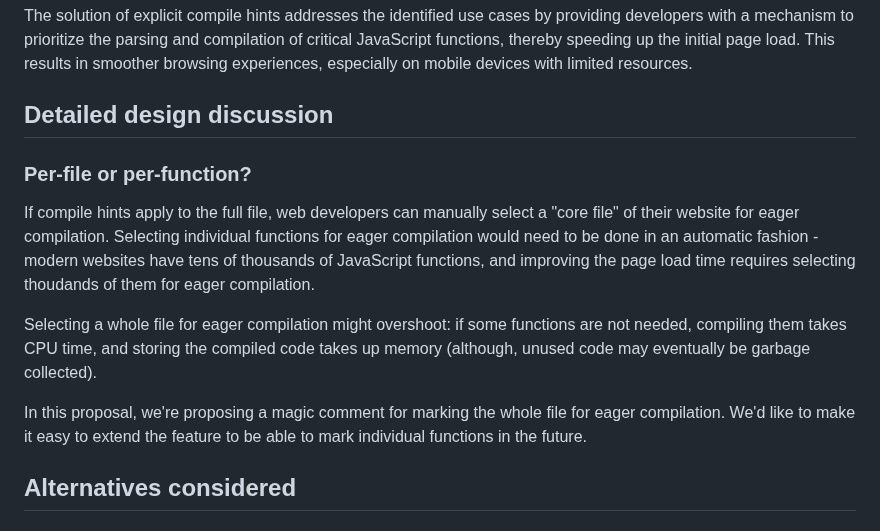
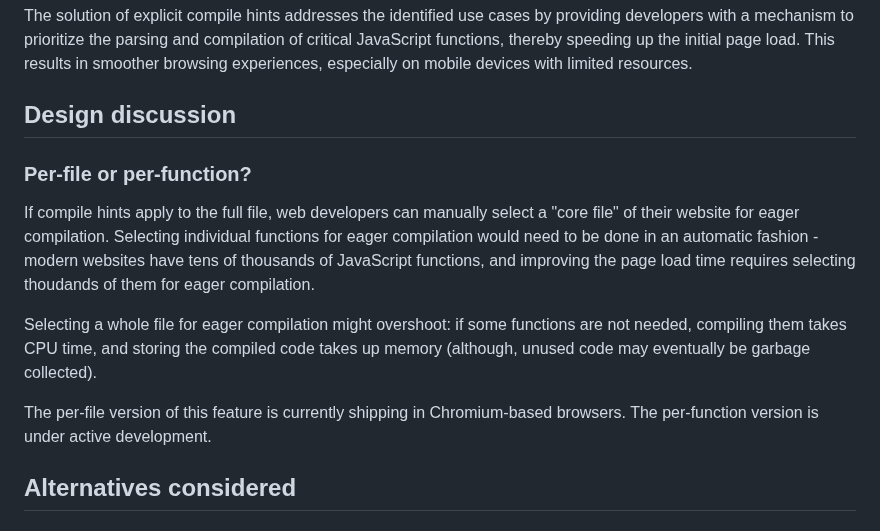
Before and after one commit to WICG/explicit-javascript-compile-hints-file-based, a Markdown page: README.md, the part around the change. GitHub-like rendering.

```diff
--- a/README.md
+++ b/README.md
@@ -153,7 +153,7 @@ Chromium is currently experimenting with the feature (options 1 and 3).
 
 The solution of explicit compile hints addresses the identified use cases by providing developers with a mechanism to prioritize the parsing and compilation of critical JavaScript functions, thereby speeding up the initial page load. This results in smoother browsing experiences, especially on mobile devices with limited resources.
 
-## Detailed design discussion
+## Design discussion
 
 ### Per-file or per-function?
 
@@ -161,7 +161,7 @@ If compile hints apply to the full file, web developers can manually select a "c
 
 Selecting a whole file for eager compilation might overshoot: if some functions are not needed, compiling them takes CPU time, and storing the compiled code takes up memory (although, unused code may eventually be garbage collected).
 
-In this proposal, we're proposing a magic comment for marking the whole file for eager compilation. We'd like to make it easy to extend the feature to be able to mark individual functions in the future.
+The per-file version of this feature is currently shipping in Chromium-based browsers. The per-function version is under active development.
 
 ## Alternatives considered
 
```
